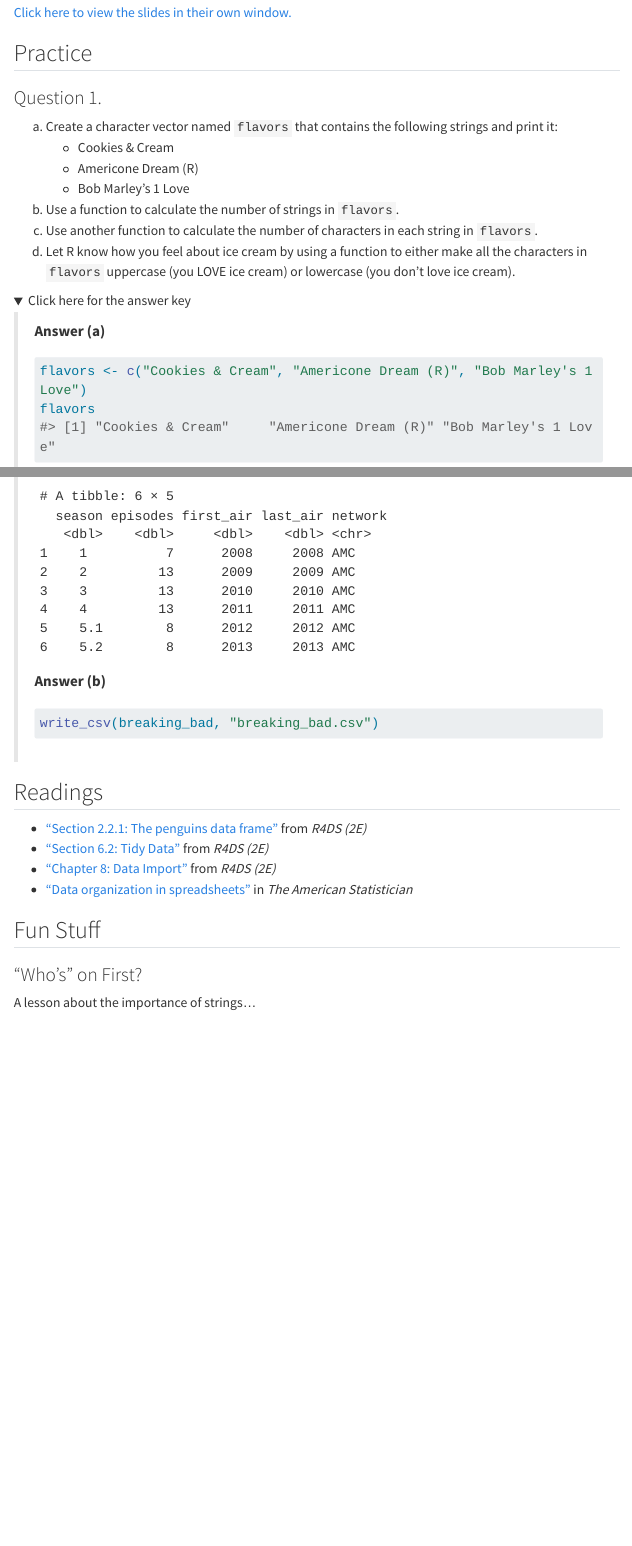
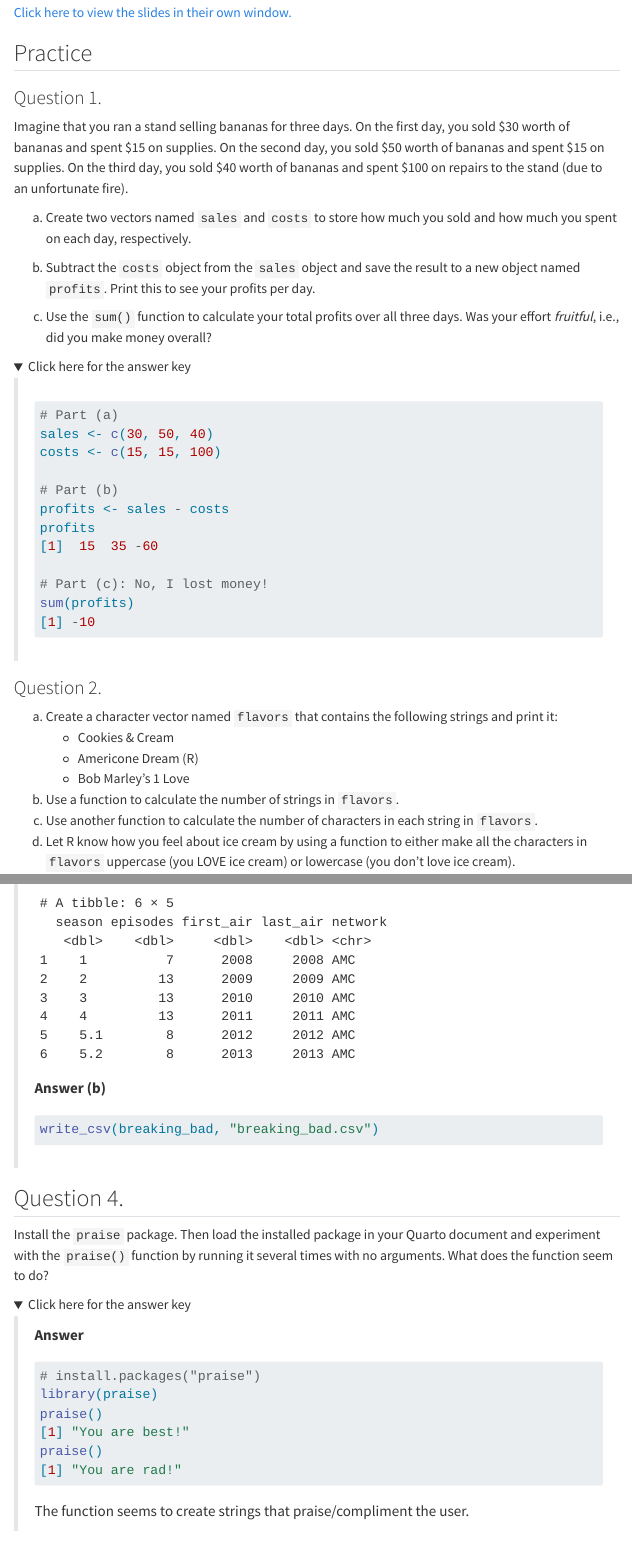
Before and after one commit to jmgirard/intro-r4ss, a Quarto document (Day1/day1B.qmd): the page in a window 1100 px wide, from 1040 px down, and a second part further down, joined at a grey line. Rendered offline with R 4.5, knitr and Pandoc in place of Quarto, with nearby package versions; folded parts are opened; code that draws random numbers runs with fixed seeds of ours; menus at the side of the page are left out; long lines of code are wrapped.

Commit message:
Complete Day 1B

````diff
--- a/Day1/day1B.qmd
+++ b/Day1/day1B.qmd
@@ -20,6 +20,35 @@ We continue after lunch with an introduction to more complex object types in R (
 ## Practice
 
 ### Question 1.
+
+Imagine that you ran a stand selling bananas for three days. On the first day, you sold \$30 worth of bananas and spent \$15 on supplies. On the second day, you sold \$50 worth of bananas and spent \$15 on supplies. On the third day, you sold $40 worth of bananas and spent \$100 on repairs to the stand (due to an unfortunate fire).
+
+a) Create two vectors named `sales` and `costs` to store how much you sold and how much you spent on each day, respectively.
+
+b) Subtract the `costs` object from the `sales` object and save the result to a new object named `profits`. Print this to see your profits per day.
+
+c) Use the `sum()` function to calculate your total profits over all three days. Was your effort *fruitful*, i.e., did you make money overall?
+
+<p><details>
+<summary>Click here for the answer key</summary>
+<blockquote>
+
+```{r}
+#| collapse: true
+
+# Part (a)
+sales <- c(30, 50, 40)
+costs <- c(15, 15, 100)
+
+# Part (b)
+profits <- sales - costs
+profits
+
+# Part (c): No, I lost money!
+sum(profits)
+```
+
+### Question 2.
 
 a) Create a character vector named `flavors` that contains the following strings and print it:
     - Cookies & Cream
@@ -126,6 +155,26 @@ breaking_bad
 write_csv(breaking_bad, "breaking_bad.csv")
 ```
 
+## Question 4.
+
+Install the `praise` package. Then load the installed package in your Quarto document and experiment with the `praise()` function by running it several times with no arguments. What does the function seem to do?
+
+<p><details>
+<summary>Click here for the answer key</summary><blockquote>
+**Answer**
+
+```{r}
+#| collapse: true
+
+# install.packages("praise")
+library(praise)
+praise()
+praise()
+```
+
+The function seems to create strings that praise/compliment the user.
+</blockquote></details></p>
+
 
 ## Readings
 
````
Also changed, not shown: docs/search.json, Day1/day1B.qmd (7 more changed lines), 3 other files.
